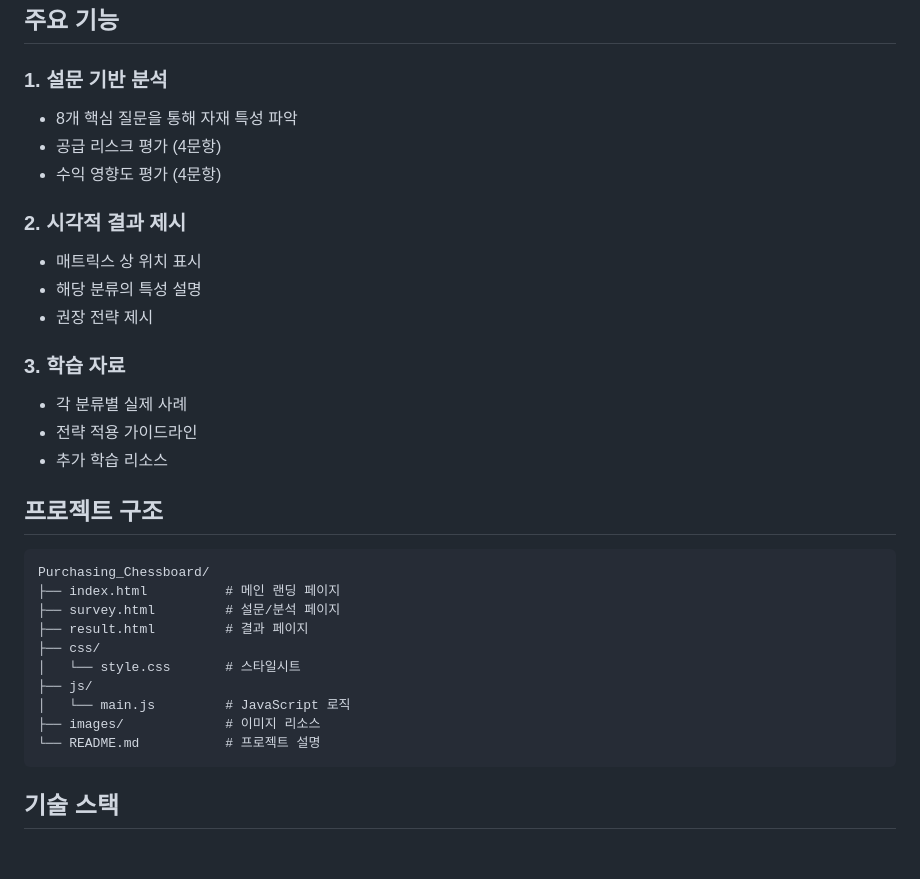
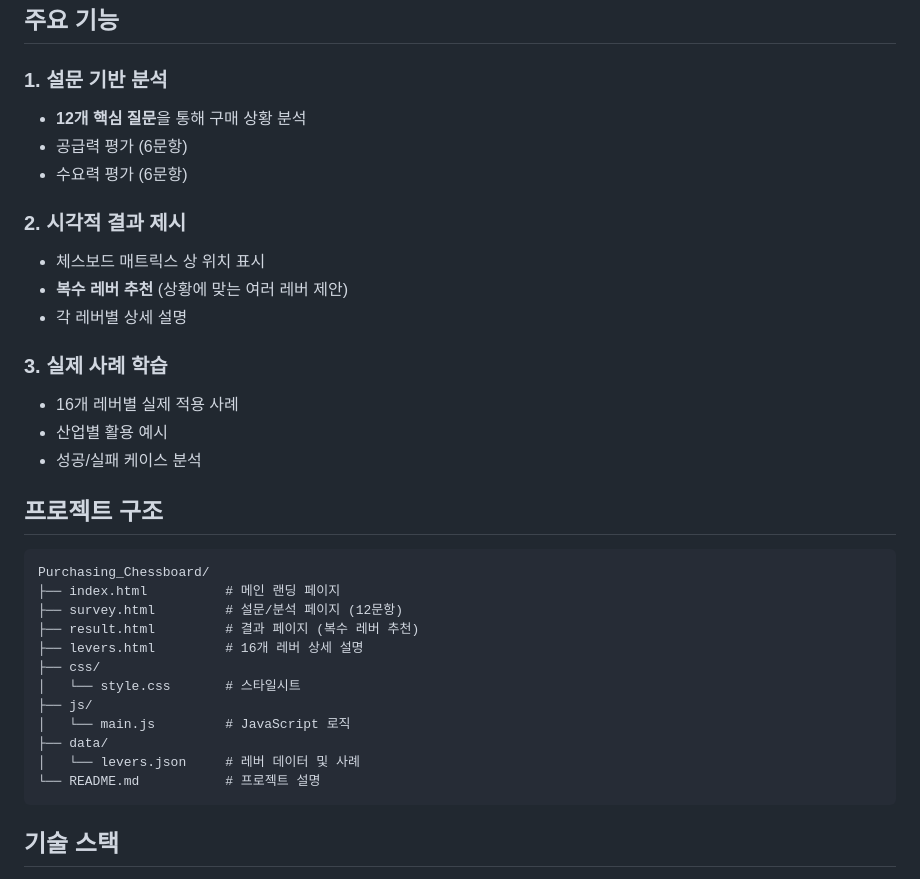
Before and after one commit to TurtleLEE-teacher/Purchasing_Chessboard, a Markdown page: README.md, the part around one of its changes. Rendered like a GitHub page; blank space fills up the shorter version.

````diff
--- a/README.md
+++ b/README.md
@@ -37,32 +71,34 @@
 ## 주요 기능
 
 ### 1. 설문 기반 분석
-- 8개 핵심 질문을 통해 자재 특성 파악
-- 공급 리스크 평가 (4문항)
-- 수익 영향도 평가 (4문항)
+- **12개 핵심 질문**을 통해 구매 상황 분석
+- 공급력 평가 (6문항)
+- 수요력 평가 (6문항)
 
 ### 2. 시각적 결과 제시
-- 매트릭스 상 위치 표시
-- 해당 분류의 특성 설명
-- 권장 전략 제시
+- 체스보드 매트릭스 상 위치 표시
+- **복수 레버 추천** (상황에 맞는 여러 레버 제안)
+- 각 레버별 상세 설명
 
-### 3. 학습 자료
-- 각 분류별 실제 사례
-- 전략 적용 가이드라인
-- 추가 학습 리소스
+### 3. 실제 사례 학습
+- 16개 레버별 실제 적용 사례
+- 산업별 활용 예시
+- 성공/실패 케이스 분석
 
 ## 프로젝트 구조
 
 ```
 Purchasing_Chessboard/
 ├── index.html          # 메인 랜딩 페이지
-├── survey.html         # 설문/분석 페이지
-├── result.html         # 결과 페이지
+├── survey.html         # 설문/분석 페이지 (12문항)
+├── result.html         # 결과 페이지 (복수 레버 추천)
+├── levers.html         # 16개 레버 상세 설명
 ├── css/
 │   └── style.css       # 스타일시트
 ├── js/
 │   └── main.js         # JavaScript 로직
-├── images/             # 이미지 리소스
+├── data/
+│   └── levers.json     # 레버 데이터 및 사례
 └── README.md           # 프로젝트 설명
 ```
 
````
Also changed, not shown: other parts of README.md (+86 -33 lines).
